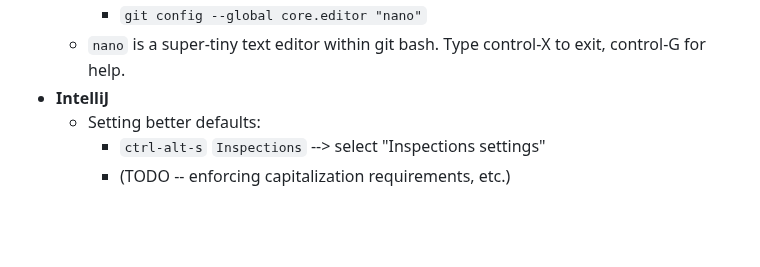
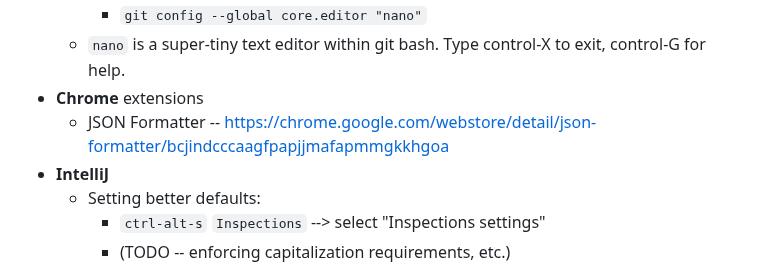
Before and after one commit to Billy-Spearman-WCCI/RaceCarExtension, a Markdown page: README.md, the part around the change. GitHub-like rendering; blank space fills up the shorter version.

Commit message:
JSON Formatter Chrome Extension

```diff
--- a/README.md
+++ b/README.md
@@ -46,6 +46,8 @@
         * `git config --global --add --bool push.autoSetupRemote true`
         * `git config --global core.editor "nano"`
     * `nano` is a super-tiny text editor within git bash. Type control-X to exit, control-G for help.
+* **Chrome** extensions
+    * JSON Formatter -- https://chrome.google.com/webstore/detail/json-formatter/bcjindcccaagfpapjjmafapmmgkkhgoa
 * **IntelliJ**
     * Setting better defaults:
         * `ctrl-alt-s` `Inspections` --> select "Inspections settings"
```
